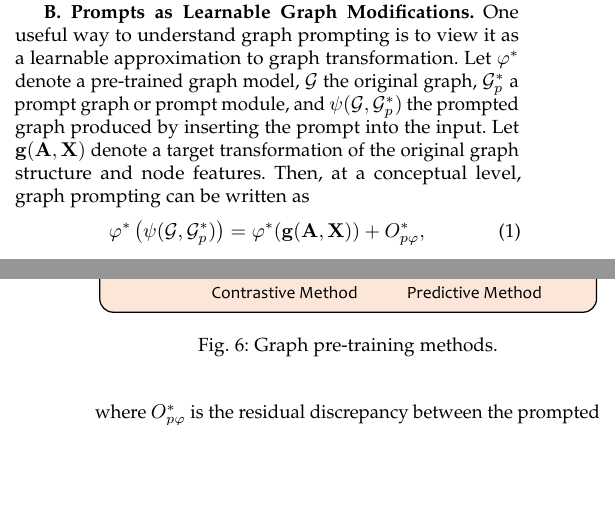
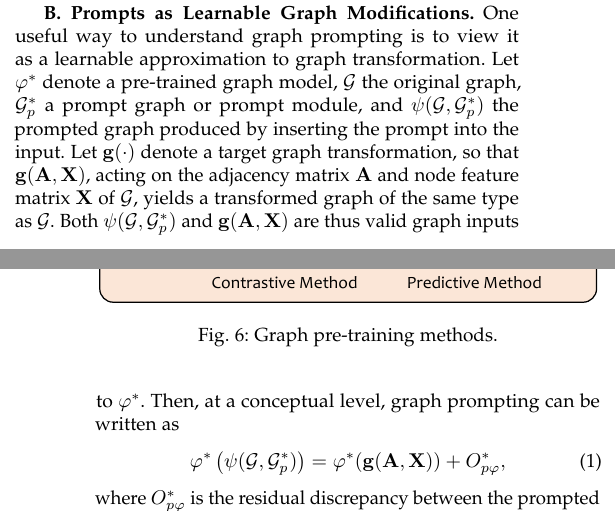
Before and after one commit to River177/gpl-survey, a LaTeX paper (tex/0.main.tex, which reads tex/3.Preliminaries.tex): two parts of the columns of pages 6 and 7 of 22, joined at a grey line, cut so that both start at the same text, the shorter picture padded with empty space. Compiled offline with pdfLaTeX.

Commit message:
修改部分表述问题

```diff
--- a/tex/3.Preliminaries.tex
+++ b/tex/3.Preliminaries.tex
@@ -65,7 +65,7 @@ The difference between graph prompting and graph fine-tuning is easiest to state
 % From the whole picture of AIG, there are many techniques for model-level consideration (like model structure design, training, tunning, etc.) Intuitively, these model-level tricks are more like an iceberg on the surface, while the underwater part, that is data, still heavily relies on some primitive hand-crafted work. Compared with the model-level technique, we have very limited learnable approaches to help us handle data-level issues. Graph prompting is just a very notable choice.
 
 \textbf{B. Prompts as Learnable Graph Modifications.}
-One useful way to understand graph prompting is to view it as a learnable approximation to graph transformation. Let $\varphi^*$ denote a pre-trained graph model, $\mathcal{G}$ the original graph, $\mathcal{G}_p^*$ a prompt graph or prompt module, and $\psi(\mathcal{G}, \mathcal{G}_p^*)$ the prompted graph produced by inserting the prompt into the input. Let $\mathbf{g}(\mathbf{A}, \mathbf{X})$ denote a target transformation of the original graph structure and node features. Then, at a conceptual level, graph prompting can be written as
+One useful way to understand graph prompting is to view it as a learnable approximation to graph transformation. Let $\varphi^*$ denote a pre-trained graph model, $\mathcal{G}$ the original graph, $\mathcal{G}_p^*$ a prompt graph or prompt module, and $\psi(\mathcal{G}, \mathcal{G}_p^*)$ the prompted graph produced by inserting the prompt into the input. Let $\mathbf{g}(\cdot)$ denote a target graph transformation, so that $\mathbf{g}(\mathbf{A}, \mathbf{X})$, acting on the adjacency matrix $\mathbf{A}$ and node feature matrix $\mathbf{X}$ of $\mathcal{G}$, yields a transformed graph of the same type as $\mathcal{G}$. Both $\psi(\mathcal{G}, \mathcal{G}_p^*)$ and $\mathbf{g}(\mathbf{A}, \mathbf{X})$ are thus valid graph inputs to $\varphi^*$. Then, at a conceptual level, graph prompting can be written as
 \begin{equation}\label{equ:error_bound_new}%\vspace{-0.05in}
     \varphi^*\left(\psi(\mathcal{G}, \mathcal{G}_p^*)\right)=\varphi^*(\mathbf{g}(\mathbf{A}, \mathbf{X})) + O^{*}_{p\varphi},
 \end{equation}
```
Also changed, not shown: tex/table/graph_prompt_summary.tex (+1 -1 lines).
